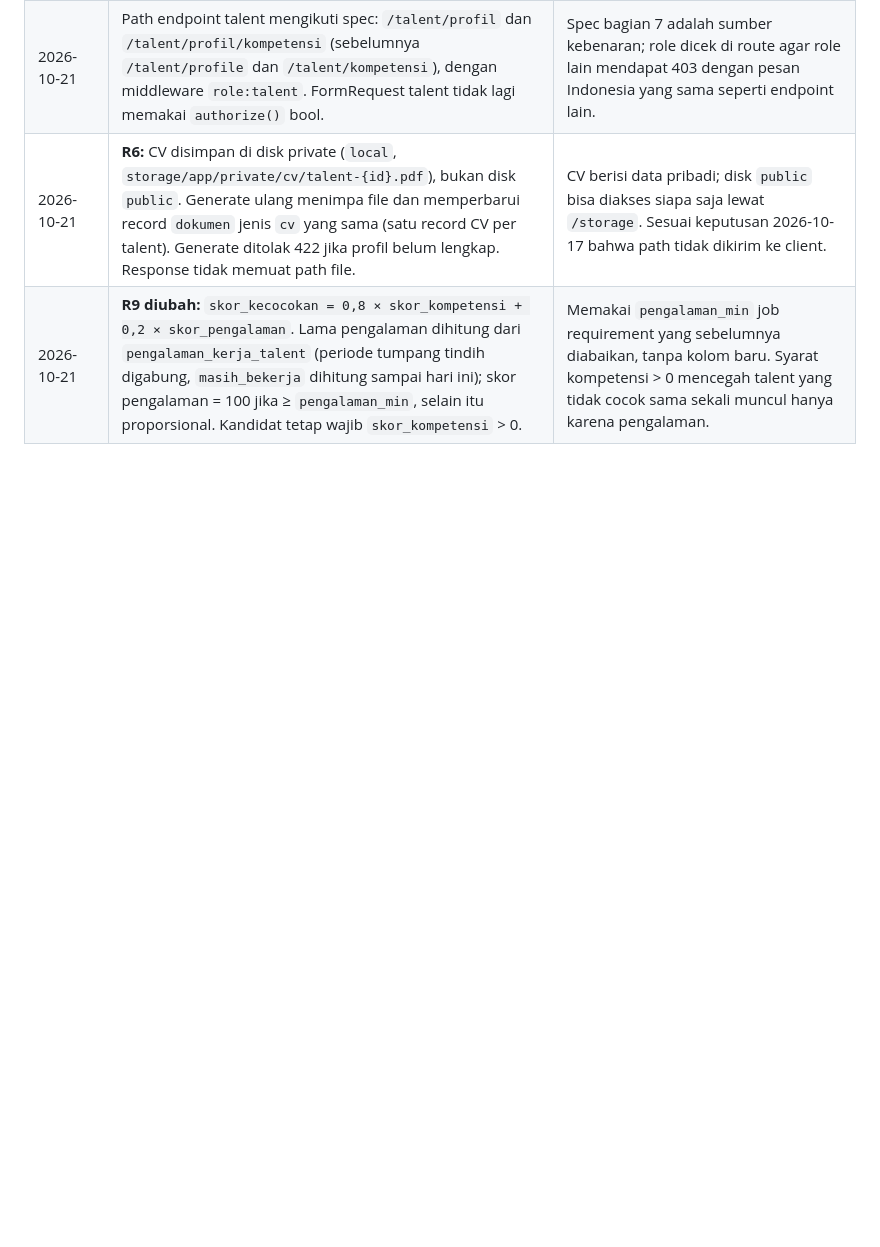
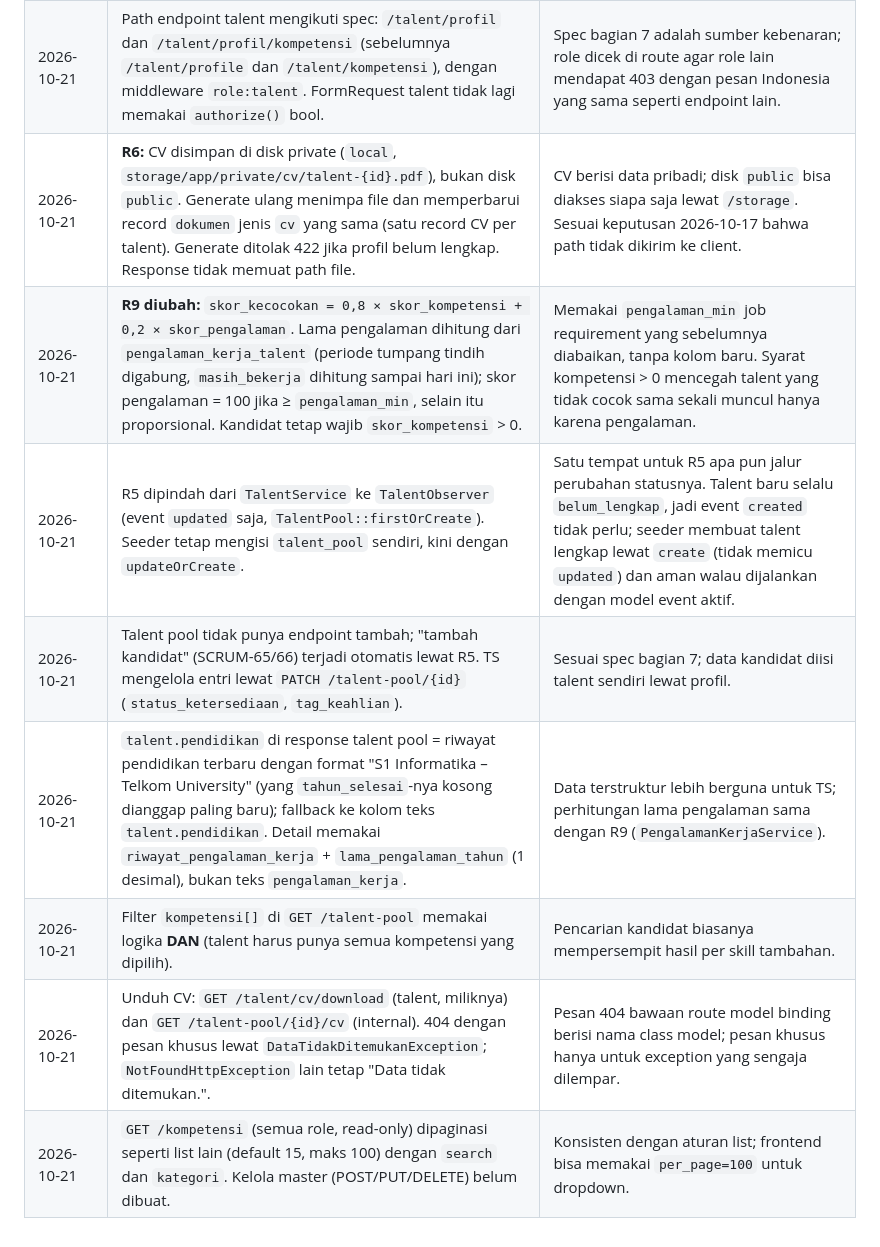
Before and after one commit to Randy-ano/Capstone_Backend_Kelompok14, a Markdown page: DECISIONS.md, the part around the change. Drawn GitHub-style; blank space fills up the shorter version.

Commit message:
SCRUM-11 Dokumentasikan talent pool di spec dan DECISIONS

```diff
--- a/DECISIONS.md
+++ b/DECISIONS.md
@@ -34,3 +34,9 @@ Catatan keputusan teknis di luar / pelengkap `BACKEND_SPEC.md`.
 | 2026-10-21 | Path endpoint talent mengikuti spec: `/talent/profil` dan `/talent/profil/kompetensi` (sebelumnya `/talent/profile` dan `/talent/kompetensi`), dengan middleware `role:talent`. FormRequest talent tidak lagi memakai `authorize()` bool. | Spec bagian 7 adalah sumber kebenaran; role dicek di route agar role lain mendapat 403 dengan pesan Indonesia yang sama seperti endpoint lain. |
 | 2026-10-21 | **R6:** CV disimpan di disk private (`local`, `storage/app/private/cv/talent-{id}.pdf`), bukan disk `public`. Generate ulang menimpa file dan memperbarui record `dokumen` jenis `cv` yang sama (satu record CV per talent). Generate ditolak 422 jika profil belum lengkap. Response tidak memuat path file. | CV berisi data pribadi; disk `public` bisa diakses siapa saja lewat `/storage`. Sesuai keputusan 2026-10-17 bahwa path tidak dikirim ke client. |
 | 2026-10-21 | **R9 diubah:** `skor_kecocokan = 0,8 × skor_kompetensi + 0,2 × skor_pengalaman`. Lama pengalaman dihitung dari `pengalaman_kerja_talent` (periode tumpang tindih digabung, `masih_bekerja` dihitung sampai hari ini); skor pengalaman = 100 jika ≥ `pengalaman_min`, selain itu proporsional. Kandidat tetap wajib `skor_kompetensi` > 0. | Memakai `pengalaman_min` job requirement yang sebelumnya diabaikan, tanpa kolom baru. Syarat kompetensi > 0 mencegah talent yang tidak cocok sama sekali muncul hanya karena pengalaman. |
+| 2026-10-21 | R5 dipindah dari `TalentService` ke `TalentObserver` (event `updated` saja, `TalentPool::firstOrCreate`). Seeder tetap mengisi `talent_pool` sendiri, kini dengan `updateOrCreate`. | Satu tempat untuk R5 apa pun jalur perubahan statusnya. Talent baru selalu `belum_lengkap`, jadi event `created` tidak perlu; seeder membuat talent lengkap lewat `create` (tidak memicu `updated`) dan aman walau dijalankan dengan model event aktif. |
+| 2026-10-21 | Talent pool tidak punya endpoint tambah; "tambah kandidat" (SCRUM-65/66) terjadi otomatis lewat R5. TS mengelola entri lewat `PATCH /talent-pool/{id}` (`status_ketersediaan`, `tag_keahlian`). | Sesuai spec bagian 7; data kandidat diisi talent sendiri lewat profil. |
+| 2026-10-21 | `talent.pendidikan` di response talent pool = riwayat pendidikan terbaru dengan format "S1 Informatika – Telkom University" (yang `tahun_selesai`-nya kosong dianggap paling baru); fallback ke kolom teks `talent.pendidikan`. Detail memakai `riwayat_pengalaman_kerja` + `lama_pengalaman_tahun` (1 desimal), bukan teks `pengalaman_kerja`. | Data terstruktur lebih berguna untuk TS; perhitungan lama pengalaman sama dengan R9 (`PengalamanKerjaService`). |
+| 2026-10-21 | Filter `kompetensi[]` di `GET /talent-pool` memakai logika **DAN** (talent harus punya semua kompetensi yang dipilih). | Pencarian kandidat biasanya mempersempit hasil per skill tambahan. |
+| 2026-10-21 | Unduh CV: `GET /talent/cv/download` (talent, miliknya) dan `GET /talent-pool/{id}/cv` (internal). 404 dengan pesan khusus lewat `DataTidakDitemukanException`; `NotFoundHttpException` lain tetap "Data tidak ditemukan.". | Pesan 404 bawaan route model binding berisi nama class model; pesan khusus hanya untuk exception yang sengaja dilempar. |
+| 2026-10-21 | `GET /kompetensi` (semua role, read-only) dipaginasi seperti list lain (default 15, maks 100) dengan `search` dan `kategori`. Kelola master (POST/PUT/DELETE) belum dibuat. | Konsisten dengan aturan list; frontend bisa memakai `per_page=100` untuk dropdown. |
```
Also changed, not shown: BACKEND_SPEC.md (+8 -5 lines).
